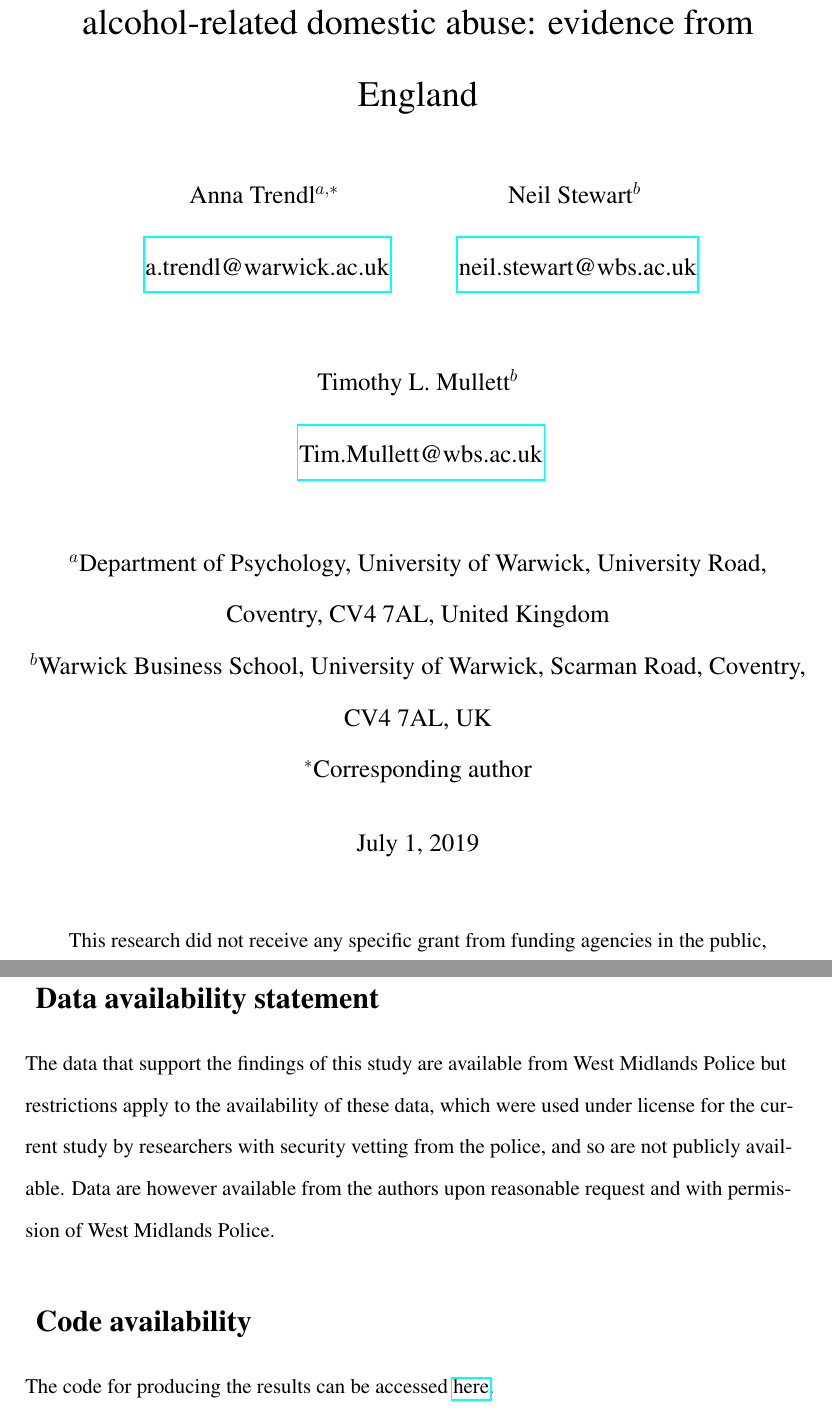
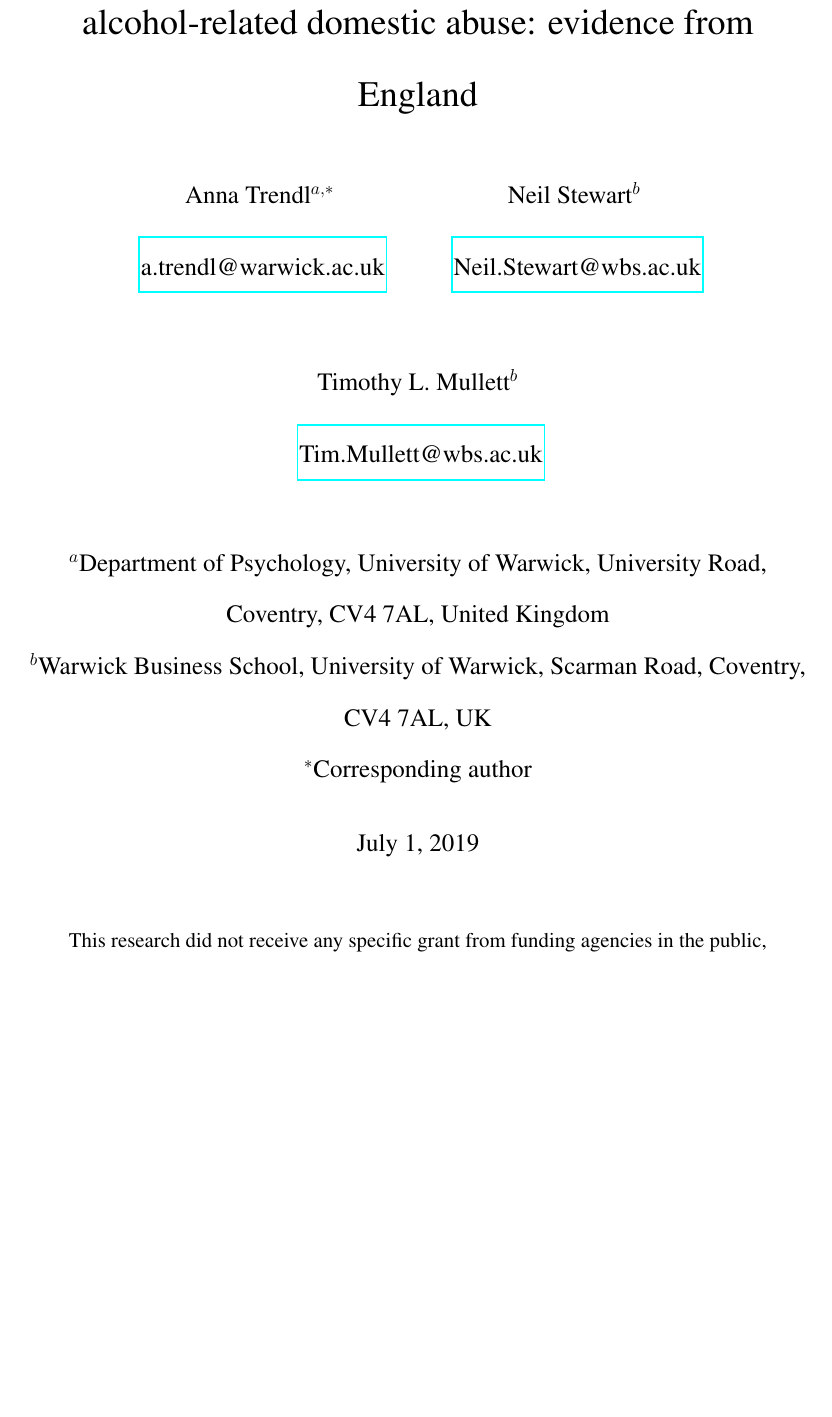
Before and after one commit to annatrendl/Football-DA, a LaTeX paper (submission_3/football_domesticabuse.tex): two parts of pages 1 and 21 of 28 before the commit and part of page 1 of 27 after it, the two joined at a grey line, cut so that both start at the same text, the shorter picture padded with empty space. Compiled offline with pdfLaTeX.

Commit message:
Add files via upload

```diff
--- a/submission_3/football_domesticabuse.tex
+++ b/submission_3/football_domesticabuse.tex
@@ -51,7 +51,7 @@
 
 \author{Anna Trendl$^{a,*}$ \\ \href{mailto:a.trendl@warwick.ac.uk}{a.trendl@warwick.ac.uk}\\
  \and Neil Stewart$^b$ \\
- \href{mailto:neil.stewart@wbs.ac.uk}{neil.stewart@wbs.ac.uk}
+ \href{mailto:neil.stewart@wbs.ac.uk}{Neil.Stewart@wbs.ac.uk}
  \\
  \and Timothy L. Mullett$^b$ \\
  \href{mailto:Tim.Mullett@wbs.ac.uk}{Tim.Mullett@wbs.ac.uk}
@@ -622,15 +622,15 @@ For victims, domestic abuse does not occur once every four years following a foo
 
 
 
-\section*{Data availability statement}
-
-The data that support the findings of this study are available from West Midlands Police
-but restrictions apply to the availability of these data, which were used under license
-for the current study by researchers with security vetting from the police, and so are not publicly available. Data are however available from the authors upon reasonable request and with permission of West Midlands Police.
-
-\section*{Code availability}
-
-The code for producing the results can be accessed \href{https://osf.io/kg9yr/?view_only=172a33b467bd4566b2e5dea0e2f59f8c}{here}.
+%\section*{Data availability statement}
+%
+%The data that support the findings of this study are available from West Midlands Police
+%but restrictions apply to the availability of these data, which were used under license
+%for the current study by researchers with security vetting from the police, and so are not publicly available. Data are however available from the authors upon reasonable request and with permission of West Midlands Police.
+%
+%\section*{Code availability}
+%
+%The code for producing the results can be accessed \href{https://osf.io/kg9yr/?view_only=172a33b467bd4566b2e5dea0e2f59f8c}{here}.
 
 \bibliographystyle{apacite}
 
```
Also changed, not shown: submission_3/football_domesticabuse.pdf.
